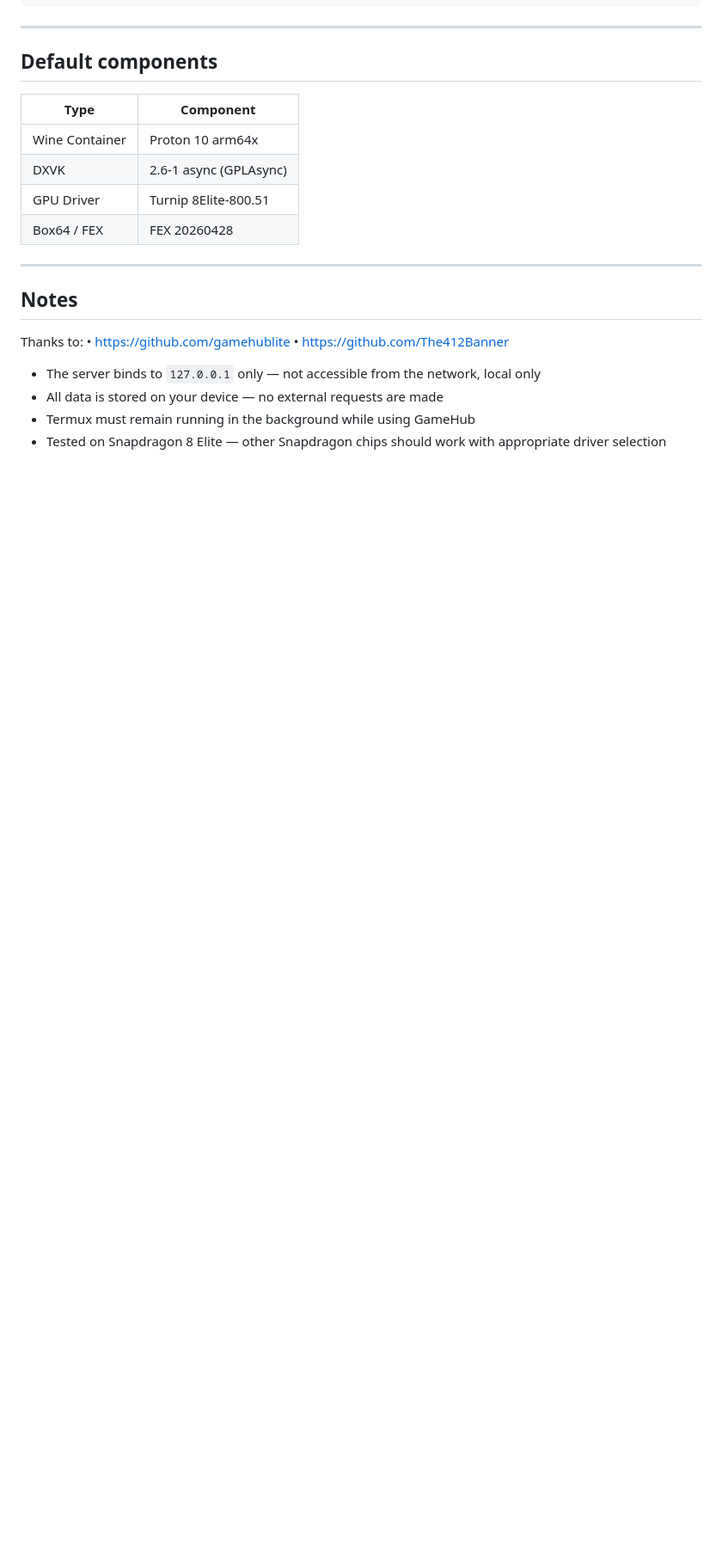
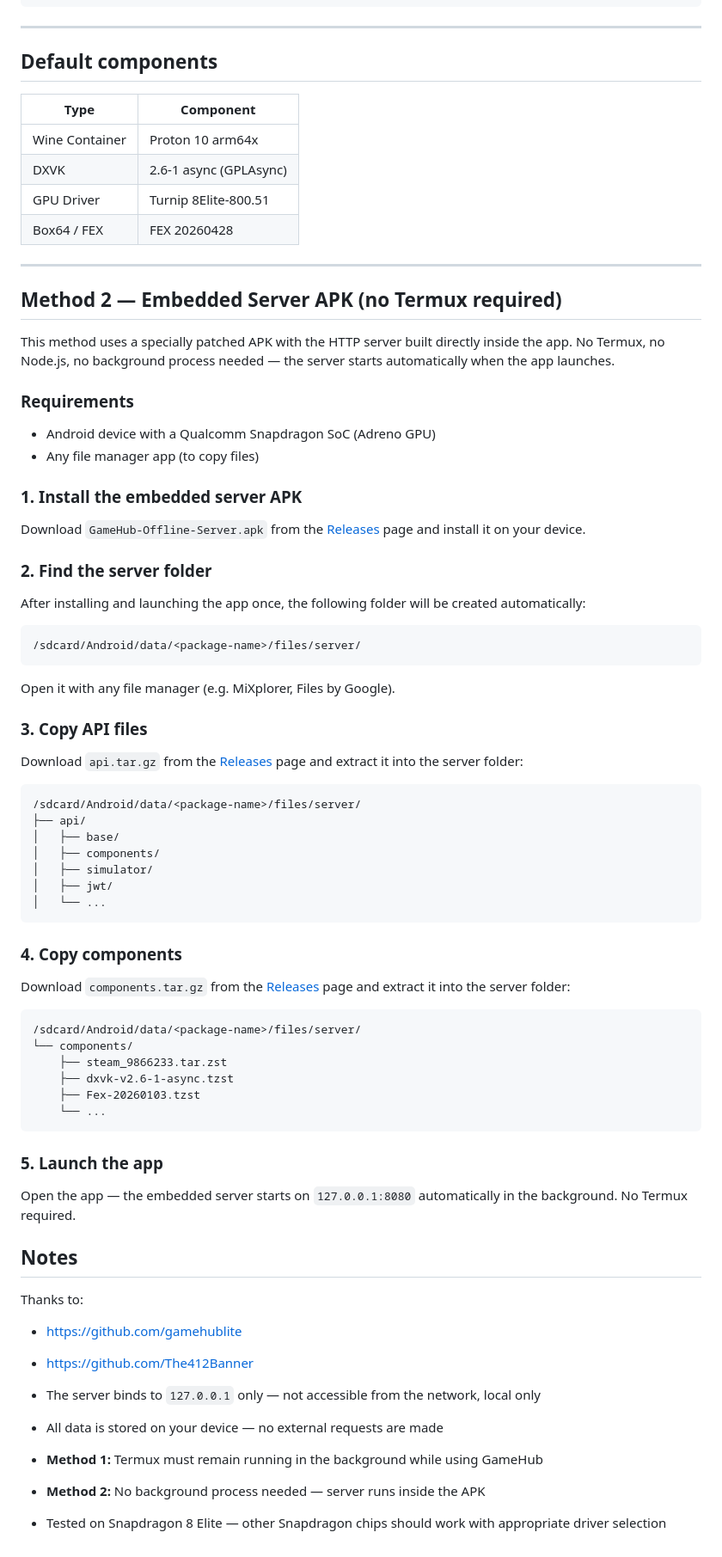
Before and after one commit to teldommm/offlinehub-api, a Markdown page: README.md, the part around one of its changes. Shown at 86% size. Rendered like a GitHub page; blank space fills up the shorter version.

````diff
--- a/README.md
+++ b/README.md
@@ -134,12 +149,79 @@ gamehub/
 
 ---
 
+## Method 2 — Embedded Server APK (no Termux required)
+
+This method uses a specially patched APK with the HTTP server built directly
+inside the app. No Termux, no Node.js, no background process needed —
+the server starts automatically when the app launches.
+
+### Requirements
+
+- Android device with a Qualcomm Snapdragon SoC (Adreno GPU)
+- Any file manager app (to copy files)
+
+### 1. Install the embedded server APK
+
+Download `GameHub-Offline-Server.apk` from the
+[Releases](https://github.com/teldommm/offlinehub-build/releases) page
+and install it on your device.
+
+### 2. Find the server folder
+
+After installing and launching the app once, the following folder will be
+created automatically:
+
+```
+/sdcard/Android/data/<package-name>/files/server/
+```
+
+Open it with any file manager (e.g. MiXplorer, Files by Google).
+
+### 3. Copy API files
+
+Download `api.tar.gz` from the
+[Releases](https://github.com/teldommm/offlinehub-build/releases) page
+and extract it into the server folder:
+
+```
+/sdcard/Android/data/<package-name>/files/server/
+├── api/
+│   ├── base/
+│   ├── components/
+│   ├── simulator/
+│   ├── jwt/
+│   └── ...
+```
+
+### 4. Copy components
+
+Download `components.tar.gz` from the
+[Releases](https://github.com/teldommm/offlinehub-build/releases) page
+and extract it into the server folder:
+
+```
+/sdcard/Android/data/<package-name>/files/server/
+└── components/
+    ├── steam_9866233.tar.zst
+    ├── dxvk-v2.6-1-async.tzst
+    ├── Fex-20260103.tzst
+    └── ...
+```
+
+### 5. Launch the app
+
+Open the app — the embedded server starts on `127.0.0.1:8080` automatically
+in the background. No Termux required.
+
 ## Notes
+
 Thanks to:
-• https://github.com/gamehublite
-• https://github.com/The412Banner
+- https://github.com/gamehublite
+- https://github.com/The412Banner
+
 - The server binds to `127.0.0.1` only — not accessible from the network, local only
 - All data is stored on your device — no external requests are made
-- Termux must remain running in the background while using GameHub
+- **Method 1:** Termux must remain running in the background while using GameHub
+- **Method 2:** No background process needed — server runs inside the APK
 - Tested on Snapdragon 8 Elite — other Snapdragon chips should work
   with appropriate driver selection
````
Also changed, not shown: other parts of README.md (+16 -1 lines).
